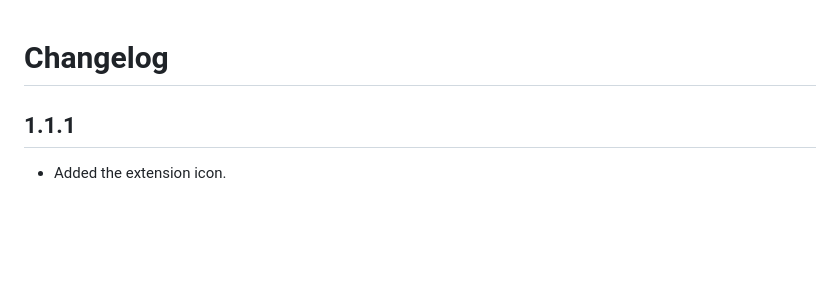
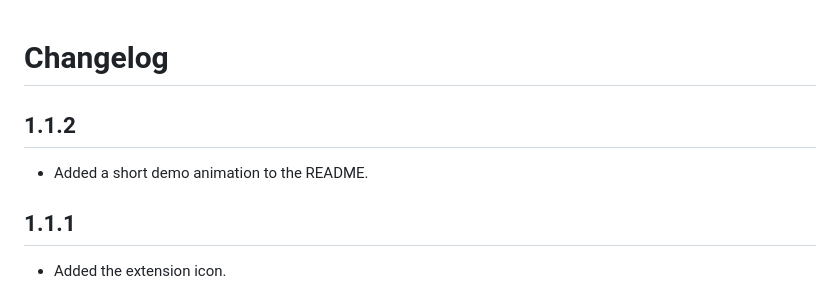
Before and after one commit to xsea29/terminal-pilot, a Markdown page: CHANGELOG.md, the part around the change. Rendered like a GitHub page; blank space fills up the shorter version.

```diff
--- a/CHANGELOG.md
+++ b/CHANGELOG.md
@@ -1,4 +1,8 @@
 # Changelog
+
+## 1.1.2
+
+- Added a short demo animation to the README.
 
 ## 1.1.1
 
```
Also changed, not shown: README.md (+4 -2 lines), assets/termora.gif (added), 3 other files.
